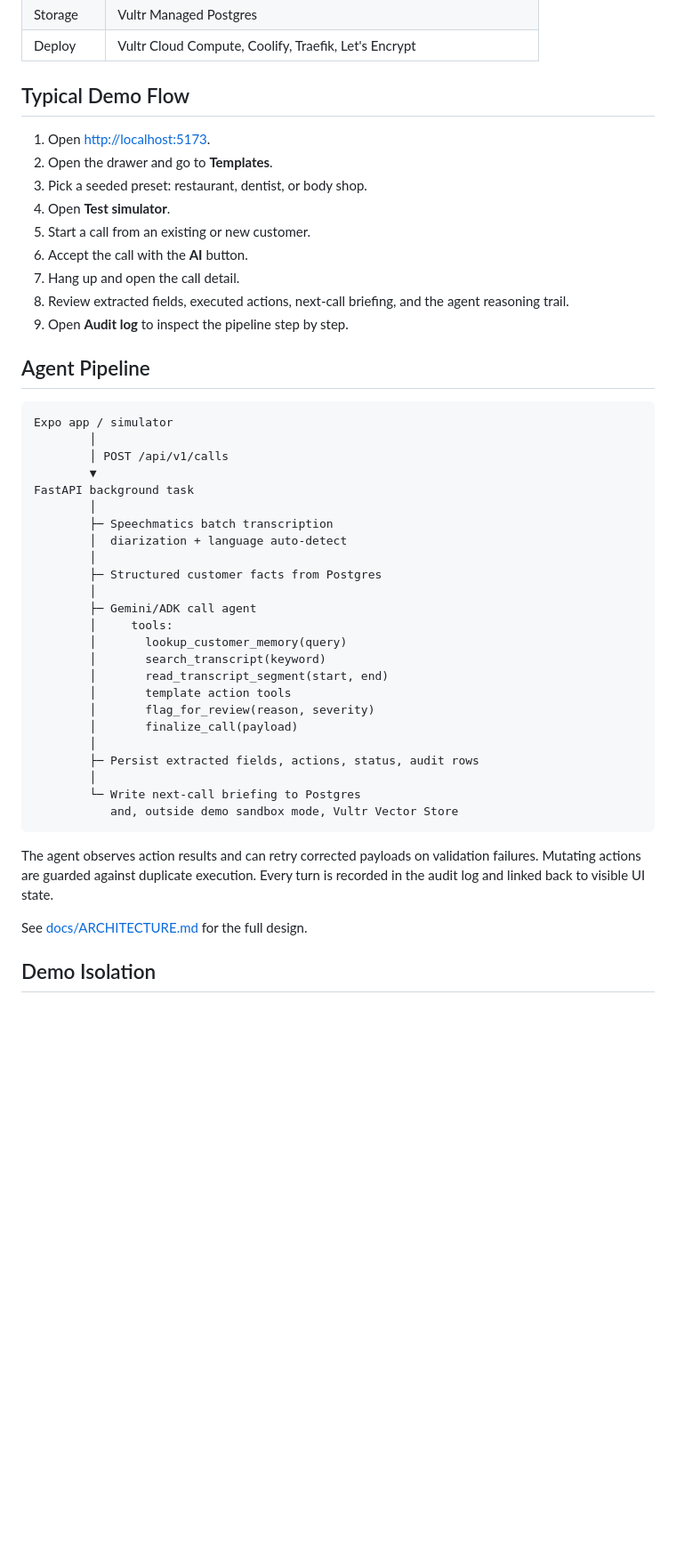
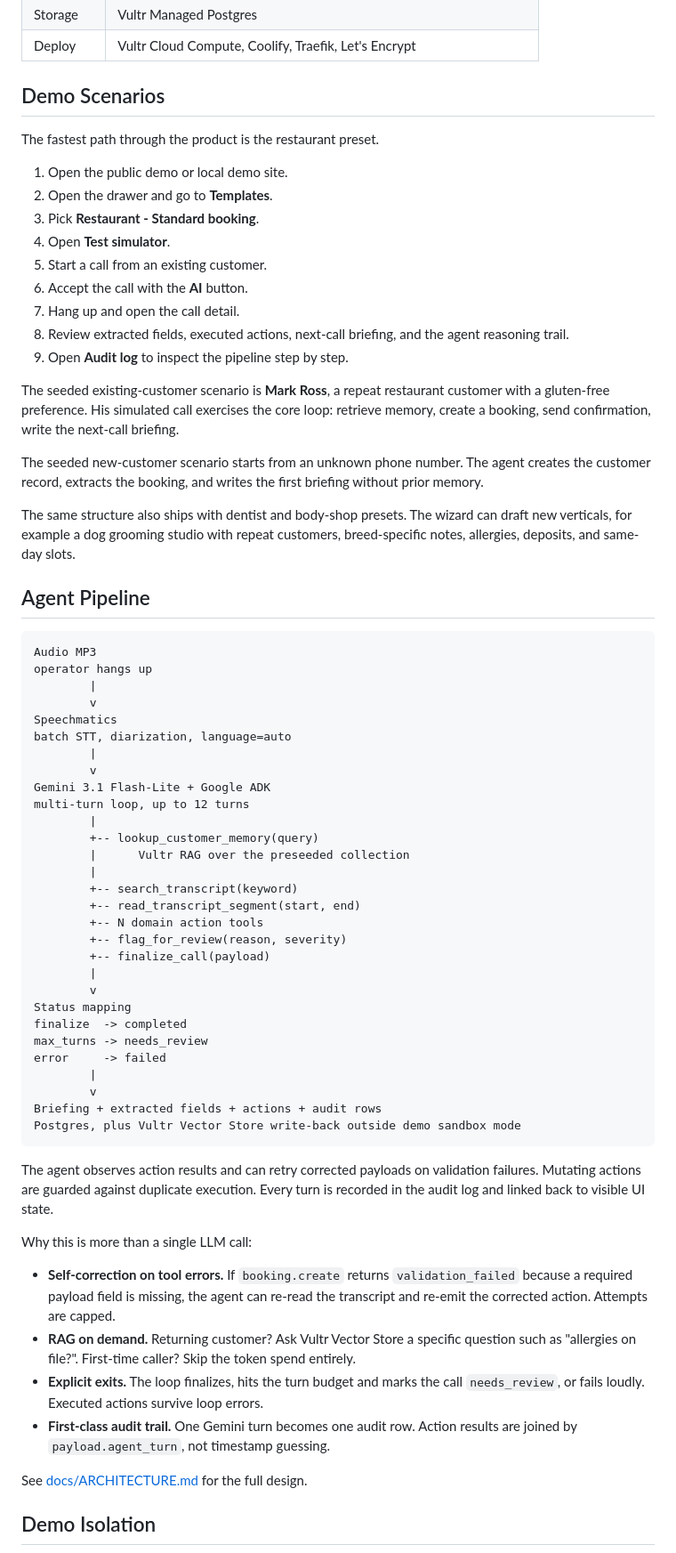
Before and after one commit to Cleversoft-IT/afterglow, a Markdown page: README.md, the part around one of its changes. Shown at 89% size. Drawn GitHub-style; blank space fills up the shorter version.

Commit message:
docs: align README with product narrative

````diff
--- a/README.md
+++ b/README.md
@@ -252,51 +267,85 @@ submission/    Slides and public submission assets
 | Storage | Vultr Managed Postgres |
 | Deploy | Vultr Cloud Compute, Coolify, Traefik, Let's Encrypt |
 
-## Typical Demo Flow
+## Demo Scenarios
 
-1. Open <http://localhost:5173>.
+The fastest path through the product is the restaurant preset.
+
+1. Open the public demo or local demo site.
 2. Open the drawer and go to **Templates**.
-3. Pick a seeded preset: restaurant, dentist, or body shop.
+3. Pick **Restaurant - Standard booking**.
 4. Open **Test simulator**.
-5. Start a call from an existing or new customer.
+5. Start a call from an existing customer.
 6. Accept the call with the **AI** button.
 7. Hang up and open the call detail.
 8. Review extracted fields, executed actions, next-call briefing, and the
    agent reasoning trail.
 9. Open **Audit log** to inspect the pipeline step by step.
 
+The seeded existing-customer scenario is **Mark Ross**, a repeat restaurant
+customer with a gluten-free preference. His simulated call exercises the core
+loop: retrieve memory, create a booking, send confirmation, write the next-call
+briefing.
+
+The seeded new-customer scenario starts from an unknown phone number. The agent
+creates the customer record, extracts the booking, and writes the first
+briefing without prior memory.
+
+The same structure also ships with dentist and body-shop presets. The wizard
+can draft new verticals, for example a dog grooming studio with repeat
+customers, breed-specific notes, allergies, deposits, and same-day slots.
+
 ## Agent Pipeline
 
 ```text
-Expo app / simulator
-        │
-        │ POST /api/v1/calls
-        ▼
-FastAPI background task
-        │
-        ├─ Speechmatics batch transcription
-        │  diarization + language auto-detect
-        │
-        ├─ Structured customer facts from Postgres
-        │
-        ├─ Gemini/ADK call agent
-        │     tools:
-        │       lookup_customer_memory(query)
-        │       search_transcript(keyword)
-        │       read_transcript_segment(start, end)
-        │       template action tools
-        │       flag_for_review(reason, severity)
-        │       finalize_call(payload)
-        │
-        ├─ Persist extracted fields, actions, status, audit rows
-        │
-        └─ Write next-call briefing to Postgres
-           and, outside demo sandbox mode, Vultr Vector Store
+Audio MP3
+operator hangs up
+        |
+        v
+Speechmatics
+batch STT, diarization, language=auto
+        |
+        v
+Gemini 3.1 Flash-Lite + Google ADK
+multi-turn loop, up to 12 turns
+        |
+        +-- lookup_customer_memory(query)
+        |      Vultr RAG over the preseeded collection
+        |
+        +-- search_transcript(keyword)
+        +-- read_transcript_segment(start, end)
+        +-- N domain action tools
+        +-- flag_for_review(reason, severity)
+        +-- finalize_call(payload)
+        |
+        v
+Status mapping
+finalize  -> completed
+max_turns -> needs_review
+error     -> failed
+        |
+        v
+Briefing + extracted fields + actions + audit rows
+Postgres, plus Vultr Vector Store write-back outside demo sandbox mode
 ```
 
 The agent observes action results and can retry corrected payloads on
 validation failures. Mutating actions are guarded against duplicate execution.
 Every turn is recorded in the audit log and linked back to visible UI state.
+
+Why this is more than a single LLM call:
+
+- **Self-correction on tool errors.** If `booking.create` returns
+  `validation_failed` because a required payload field is missing, the agent
+  can re-read the transcript and re-emit the corrected action. Attempts are
+  capped.
+- **RAG on demand.** Returning customer? Ask Vultr Vector Store a specific
+  question such as "allergies on file?". First-time caller? Skip the token
+  spend entirely.
+- **Explicit exits.** The loop finalizes, hits the turn budget and marks the
+  call `needs_review`, or fails loudly. Executed actions survive loop errors.
+- **First-class audit trail.** One Gemini turn becomes one audit row. Action
+  results are joined by `payload.agent_turn`, not timestamp guessing.
 
 See [docs/ARCHITECTURE.md](docs/ARCHITECTURE.md) for the full design.
 
````
Also changed, not shown: other parts of README.md (+69 -18 lines).
